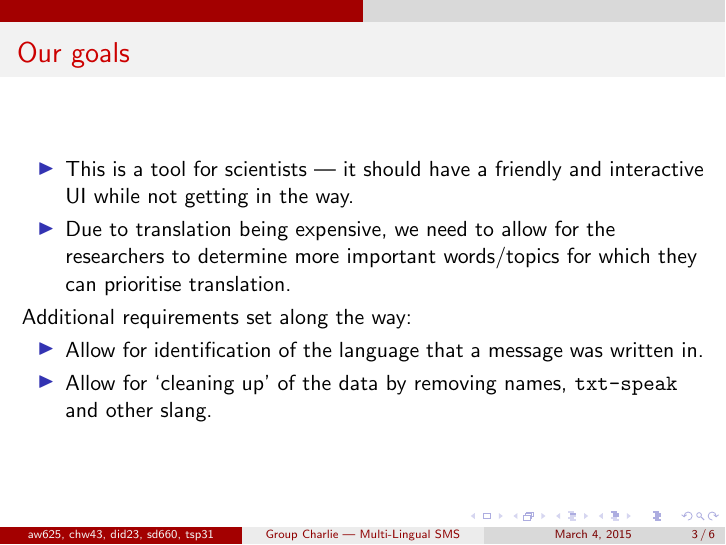
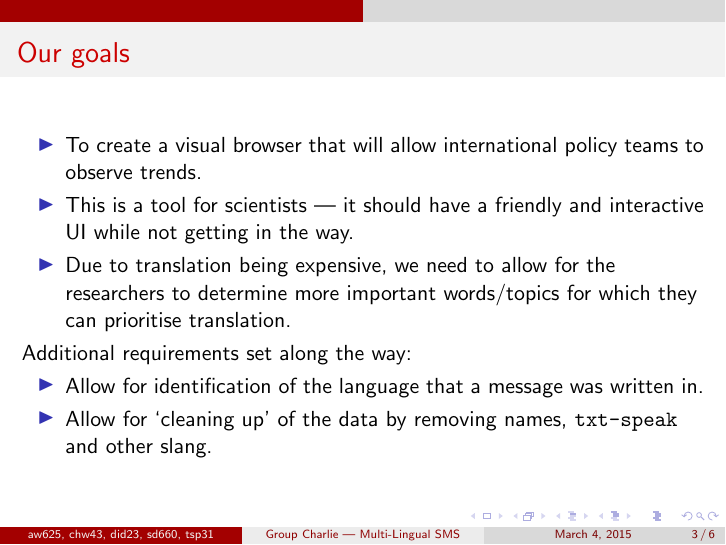
Before and after one commit to chwangaa/Charlie, LaTeX slides (presentation/pres.tex): page 10 of 13 before the commit and page 11 of 14 after it. Compiled offline with pdfLaTeX.

Commit message:
Added another point in goals

```diff
--- a/presentation/pres.tex
+++ b/presentation/pres.tex
@@ -23,6 +23,7 @@
 \frametitle{Our goals}
 \setbeamertemplate{itemize items}[triangle]
 \begin{itemize}[<+->]
+\item To create a visual browser that will allow international policy teams to observe trends.
 \item This is a tool for scientists --- it should have a friendly and interactive UI while not getting in the way.
 \item Due to translation being expensive, we need to allow for the researchers to determine more important words/topics for which they can prioritise translation.
 \end{itemize}
```
Also changed, not shown: presentation/pres.pdf.
